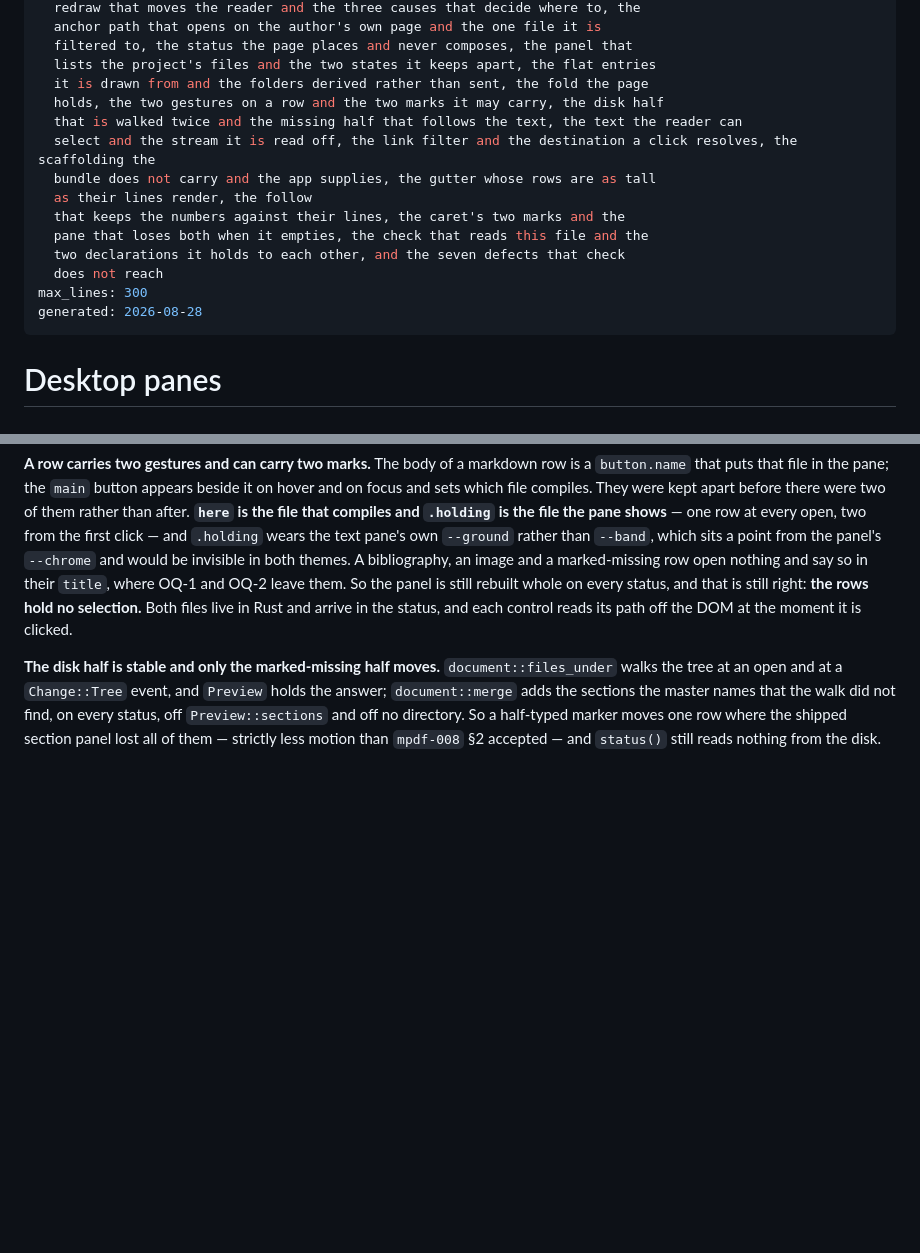
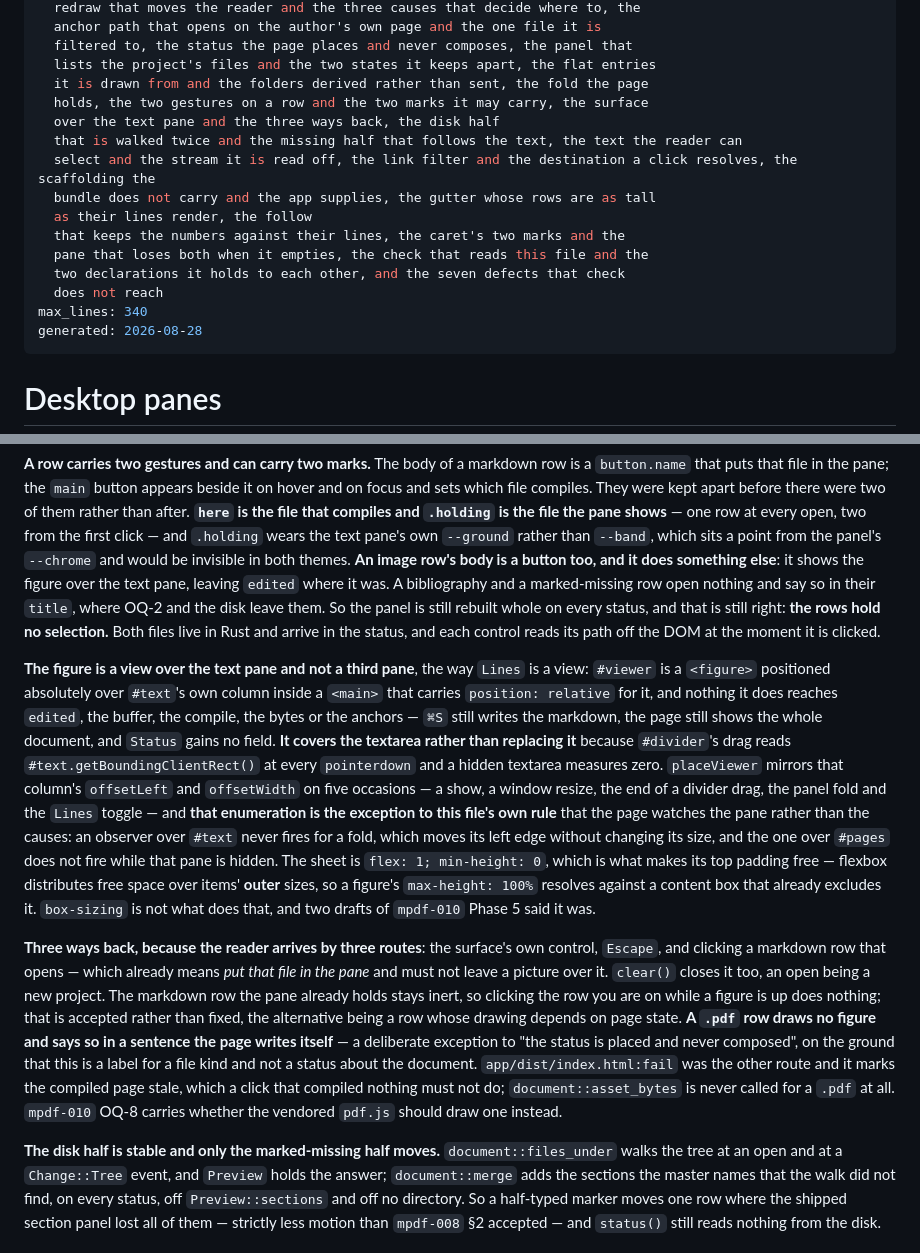
Before and after one commit to Ivapo/letur, a Markdown page: rules/desktop-panes.md, 2 parts joined by grey strips. GitHub-like rendering; blank space fills up the shorter version.

```diff
--- a/rules/desktop-panes.md
+++ b/rules/desktop-panes.md
@@ -15,7 +15,8 @@ covers: >
   filtered to, the status the page places and never composes, the panel that
   lists the project's files and the two states it keeps apart, the flat entries
   it is drawn from and the folders derived rather than sent, the fold the page
-  holds, the two gestures on a row and the two marks it may carry, the disk half
+  holds, the two gestures on a row and the two marks it may carry, the surface
+  over the text pane and the three ways back, the disk half
   that is walked twice and the missing half that follows the text, the text the reader can
   select and the stream it is read off, the link filter and the destination a click resolves, the scaffolding the
   bundle does not carry and the app supplies, the gutter whose rows are as tall
@@ -24,7 +25,7 @@ covers: >
   pane that loses both when it empties, the check that reads this file and the
   two declarations it holds to each other, and the seven defects that check
   does not reach
-max_lines: 300
+max_lines: 340
 generated: 2026-08-28
 ---
 
@@ -219,11 +220,46 @@ apart before there were two of them rather than after. **`here` is the file that
 compiles and `.holding` is the file the pane shows** — one row at every open, two
 from the first click — and `.holding` wears the text pane's own `--ground` rather
 than `--band`, which sits a point from the panel's `--chrome` and would be
-invisible in both themes. A bibliography, an image and a marked-missing row open
-nothing and say so in their `title`, where OQ-1 and OQ-2 leave them. So the panel
+invisible in both themes. **An image row's body is a button too, and it does
+something else**: it shows the figure over the text pane, leaving `edited` where
+it was. A bibliography and a marked-missing row open nothing and say so in their
+`title`, where OQ-2 and the disk leave them. So the panel
 is still rebuilt whole on every status, and that is still
 right: **the rows hold no selection.** Both files live in Rust and arrive in the
 status, and each control reads its path off the DOM at the moment it is clicked.
+
+**The figure is a view over the text pane and not a third pane**, the way `Lines`
+is a view: `#viewer` is a `<figure>` positioned absolutely over `#text`'s own
+column inside a `<main>` that carries `position: relative` for it, and nothing it
+does reaches `edited`, the buffer, the compile, the bytes or the anchors — `⌘S`
+still writes the markdown, the page still shows the whole document, and `Status`
+gains no field. **It covers the textarea rather than replacing it** because
+`#divider`'s drag reads `#text.getBoundingClientRect()` at every `pointerdown`
+and a hidden textarea measures zero. `placeViewer` mirrors that column's
+`offsetLeft` and `offsetWidth` on five occasions — a show, a window resize, the
+end of a divider drag, the panel fold and the `Lines` toggle — and **that
+enumeration is the exception to this file's own rule** that the page watches the
+pane rather than the causes: an observer over `#text` never fires for a fold,
+which moves its left edge without changing its size, and the one over `#pages`
+does not fire while that pane is hidden. The sheet is `flex: 1; min-height: 0`,
+which is what makes its top padding free — flexbox distributes free space over
+items' **outer** sizes, so a figure's `max-height: 100%` resolves against a
+content box that already excludes it. `box-sizing` is not what does that, and two
+drafts of `mpdf-010` Phase 5 said it was.
+
+**Three ways back, because the reader arrives by three routes**: the surface's
+own control, `Escape`, and clicking a markdown row that opens — which already
+means *put that file in the pane* and must not leave a picture over it.
+`clear()` closes it too, an open being a new project. The markdown row the pane
+already holds stays inert, so clicking the row you are on while a figure is up
+does nothing; that is accepted rather than fixed, the alternative being a row
+whose drawing depends on page state. **A `.pdf` row draws no figure and says so
+in a sentence the page writes itself** — a deliberate exception to "the status is
+placed and never composed", on the ground that this is a label for a file kind
+and not a status about the document. `app/dist/index.html:fail` was the other
+route and it marks the compiled page stale, which a click that compiled nothing
+must not do; `document::asset_bytes` is never called for a `.pdf` at all.
+`mpdf-010` OQ-8 carries whether the vendored `pdf.js` should draw one instead.
 
 **The disk half is stable and only the marked-missing half moves.**
 `document::files_under` walks the tree at an open and at a `Change::Tree` event,
```
Also changed, not shown: rules/desktop.md (+23 -7 lines).
